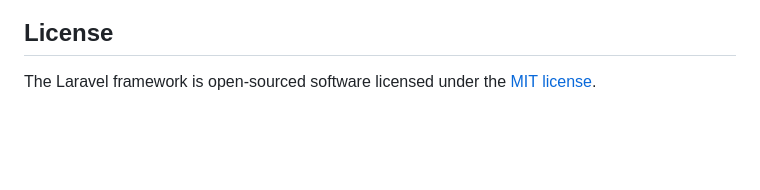
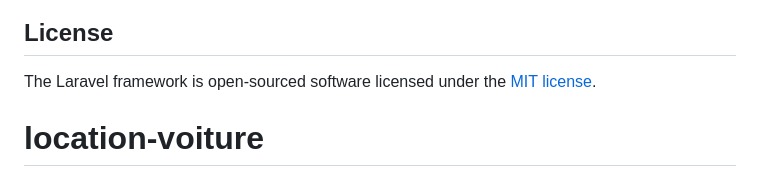
Before and after one commit to IMADLIA/location_voiture, a Markdown page: README.md, the part around the change. Drawn GitHub-style; blank space fills up the shorter version.

```diff
--- a/README.md
+++ b/README.md
@@ -64,3 +64,4 @@ If you discover a security vulnerability within Laravel, please send an e-mail t
 ## License
 
 The Laravel framework is open-sourced software licensed under the [MIT license](https://opensource.org/licenses/MIT).
+# location-voiture
```
